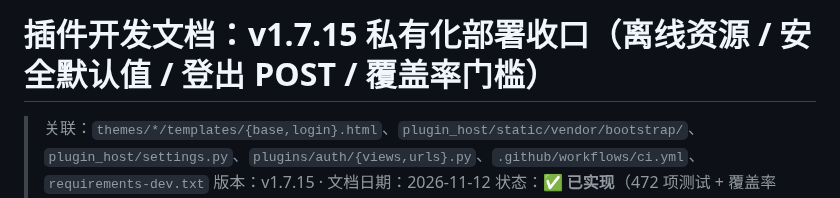
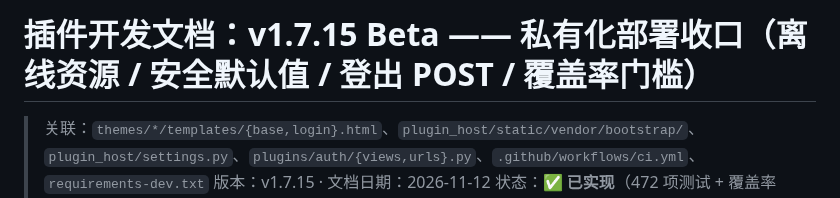
Before and after one commit to yuschu/Constellatio, a Markdown page: docs/plugin-dev-v1715.md, the part around the change. Rendered like a GitHub page.

```diff
--- a/docs/plugin-dev-v1715.md
+++ b/docs/plugin-dev-v1715.md
@@ -1,4 +1,4 @@
-# 插件开发文档：v1.7.15 私有化部署收口（离线资源 / 安全默认值 / 登出 POST / 覆盖率门槛）
+# 插件开发文档：v1.7.15 Beta —— 私有化部署收口（离线资源 / 安全默认值 / 登出 POST / 覆盖率门槛）
 
 > 关联：`themes/*/templates/{base,login}.html`、`plugin_host/static/vendor/bootstrap/`、`plugin_host/settings.py`、`plugins/auth/{views,urls}.py`、`.github/workflows/ci.yml`、`requirements-dev.txt`
 > 版本：v1.7.15 · 文档日期：2026-11-12
```
Also changed, not shown: docs/release-notes.md (+2 -1 lines).
